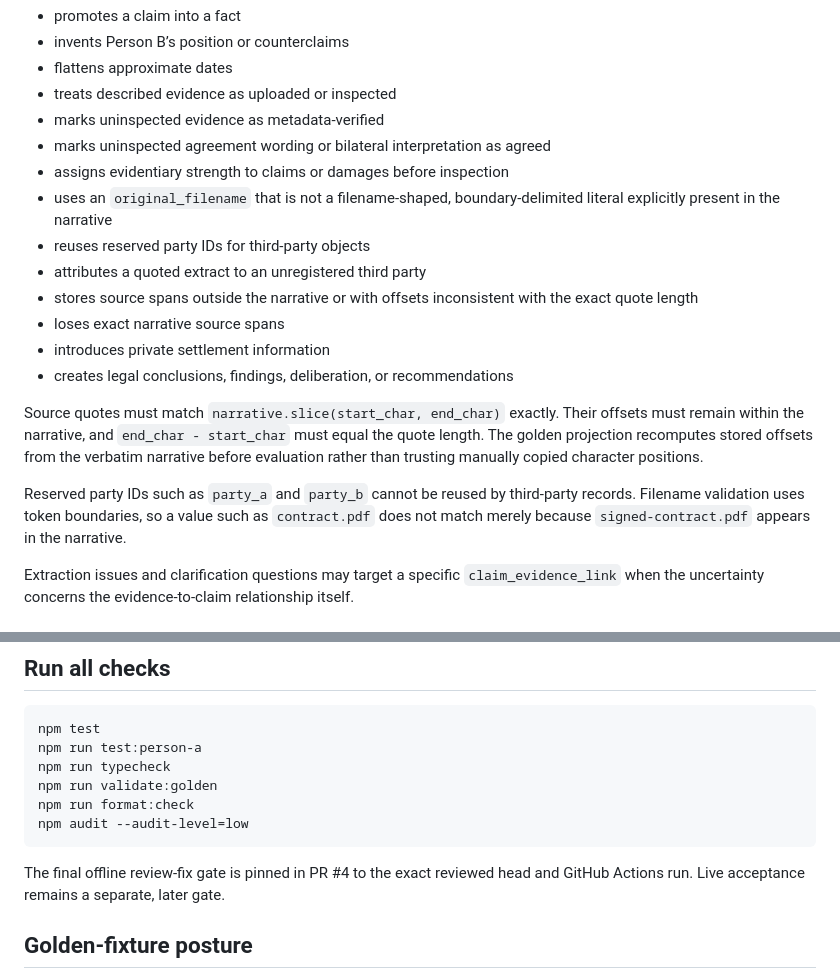
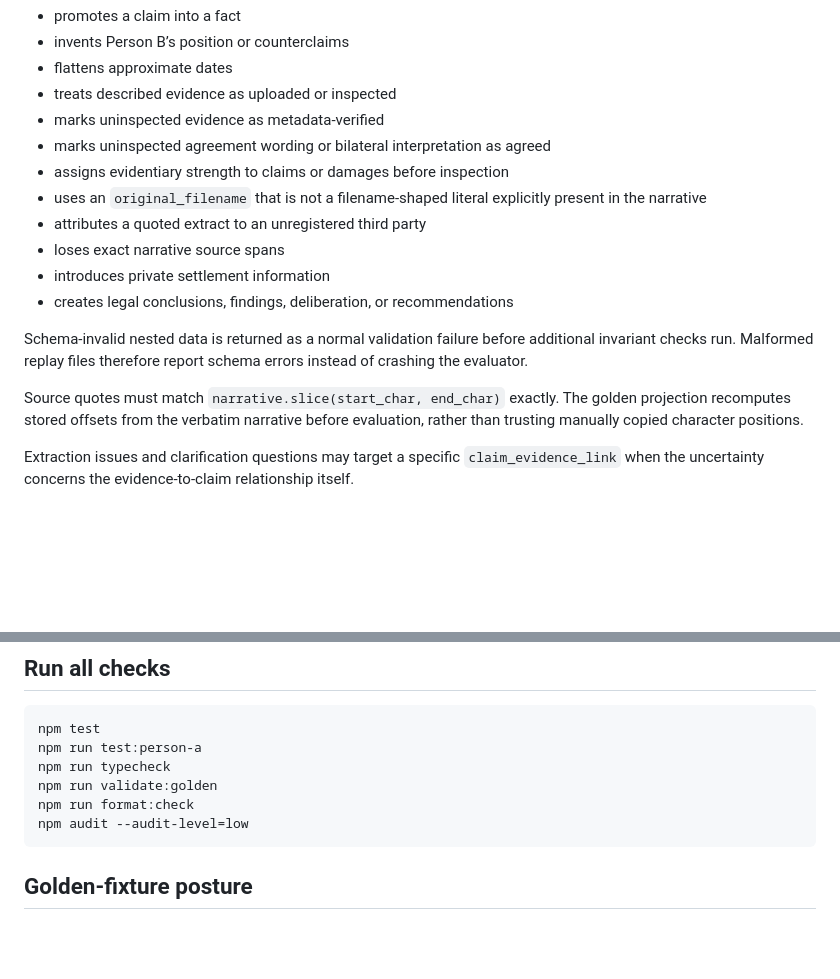
Before and after one commit to coconutbeaches/juryai, a Markdown page: README.md, 2 parts joined by grey strips. Drawn GitHub-style; blank space fills up the shorter version.

Commit message:
Document fail-fast schema validation

````diff
--- a/README.md
+++ b/README.md
@@ -101,17 +101,15 @@ The extractor fails closed when it:
 - marks uninspected evidence as metadata-verified
 - marks uninspected agreement wording or bilateral interpretation as agreed
 - assigns evidentiary strength to claims or damages before inspection
-- uses an `original_filename` that is not a filename-shaped, boundary-delimited literal explicitly present in the narrative
-- reuses reserved party IDs for third-party objects
+- uses an `original_filename` that is not a filename-shaped literal explicitly present in the narrative
 - attributes a quoted extract to an unregistered third party
-- stores source spans outside the narrative or with offsets inconsistent with the exact quote length
 - loses exact narrative source spans
 - introduces private settlement information
 - creates legal conclusions, findings, deliberation, or recommendations
 
-Source quotes must match `narrative.slice(start_char, end_char)` exactly. Their offsets must remain within the narrative, and `end_char - start_char` must equal the quote length. The golden projection recomputes stored offsets from the verbatim narrative before evaluation rather than trusting manually copied character positions.
+Schema-invalid nested data is returned as a normal validation failure before additional invariant checks run. Malformed replay files therefore report schema errors instead of crashing the evaluator.
 
-Reserved party IDs such as `party_a` and `party_b` cannot be reused by third-party records. Filename validation uses token boundaries, so a value such as `contract.pdf` does not match merely because `signed-contract.pdf` appears in the narrative.
+Source quotes must match `narrative.slice(start_char, end_char)` exactly. The golden projection recomputes stored offsets from the verbatim narrative before evaluation, rather than trusting manually copied character positions.
 
 Extraction issues and clarification questions may target a specific `claim_evidence_link` when the uncertainty concerns the evidence-to-claim relationship itself.
 
@@ -161,8 +159,6 @@ npm run format:check
 npm audit --audit-level=low
 ```
 
-The final offline review-fix gate is pinned in PR #4 to the exact reviewed head and GitHub Actions run. Live acceptance remains a separate, later gate.
-
 ## Golden-fixture posture
 
 Dry Run 001 remains intentionally pre-inspection. The contract, messages, recordings, and campaign record were described but not supplied. The canonical record therefore keeps them `described_only` or `unavailable`, leaves the record unlocked, keeps required questions pending, blocks deliberation, and keeps recommendation `null`.
````
